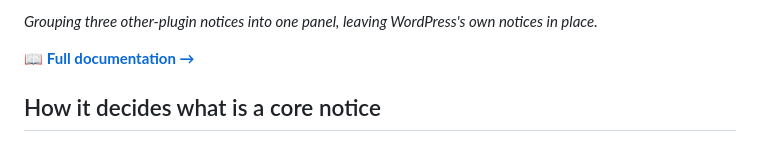
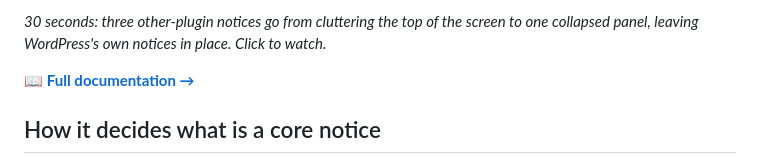
Before and after one commit to hackrepair/disable-other-plugin-notices, a Markdown page: README.md, the part around one of its changes. Rendered like a GitHub page.

Commit message:
Link README demo to YouTube instead of an unsupported inline video tag

```diff
--- a/README.md
+++ b/README.md
@@ -18,5 +18,5 @@ Notices from WordPress itself are never touched. Core update reminders, PHP vers
 
-*Grouping three other-plugin notices into one panel, leaving WordPress's own notices in place.*
+*30 seconds: three other-plugin notices go from cluttering the top of the screen to one collapsed panel, leaving WordPress's own notices in place. Click to watch.*
 
 📖 **[Full documentation →](https://hackrepair.github.io/disable-other-plugin-notices/)**
 
```
Also changed, not shown: other parts of README.md (+1 -1 lines).
